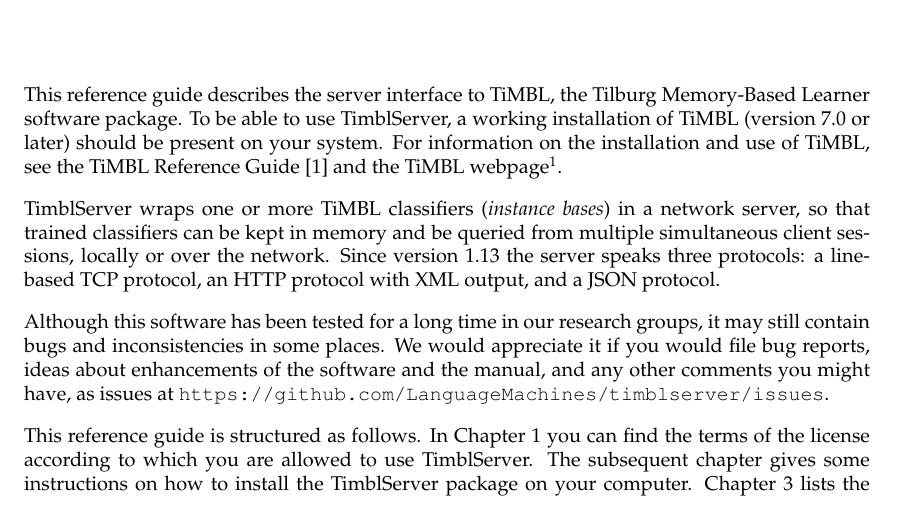
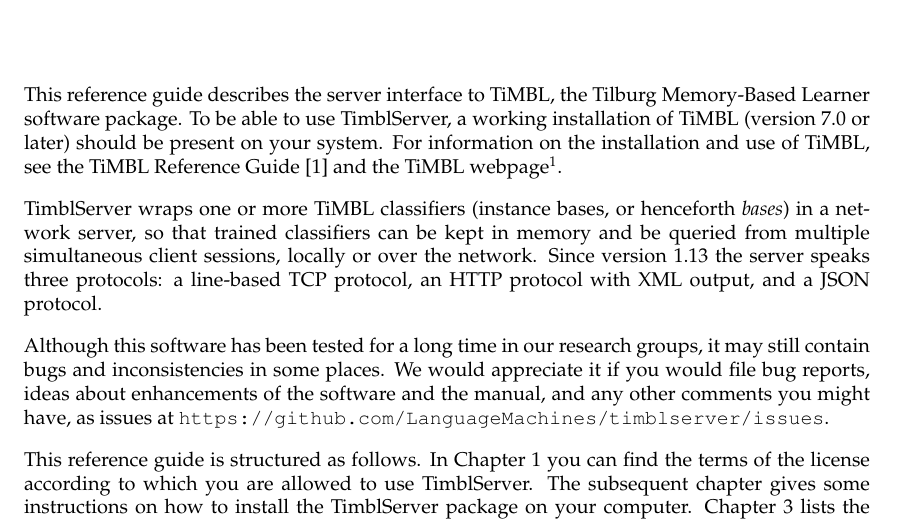
Before and after one commit to LanguageMachines/timblserver, a LaTeX document (docs/texfiles/TimblServer_1.20_Manual.tex): part of page 3 of 17, cut so that both start at the same text. Compiled offline with pdfLaTeX.

Commit message:
Manual: introduce 'bases' as shorthand for instance bases in Preface
Co-Authored-By: Claude Fable 5 <noreply@anthropic.com>

```diff
--- a/docs/texfiles/TimblServer_1.20_Manual.tex
+++ b/docs/texfiles/TimblServer_1.20_Manual.tex
@@ -42,8 +42,8 @@
 and use of TiMBL, see the TiMBL Reference Guide \cite{Daelemans+26}
 and the TiMBL webpage\footnote{\url{https://languagemachines.github.io/timbl}}.
 
-TimblServer wraps one or more TiMBL classifiers ({\em instance
-  bases}) in a
+TimblServer wraps one or more TiMBL classifiers (instance bases, or
+henceforth {\em bases}) in a
 network server, so that trained classifiers can be kept in memory and
 be queried from multiple simultaneous client sessions, locally or over
 the network. Since version 1.13 the server speaks three protocols: a
```
Also changed, not shown: docs/TimblServer_1.20_Manual.pdf.
